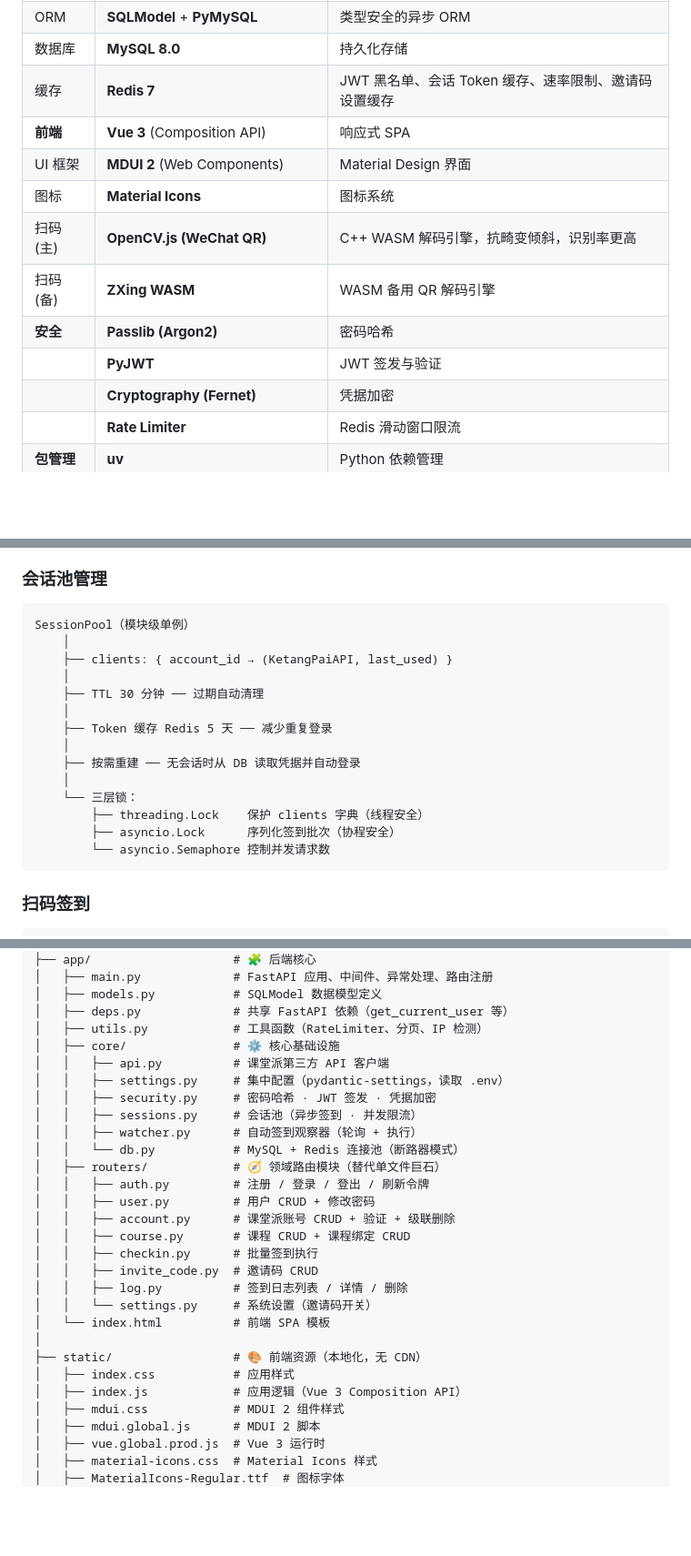
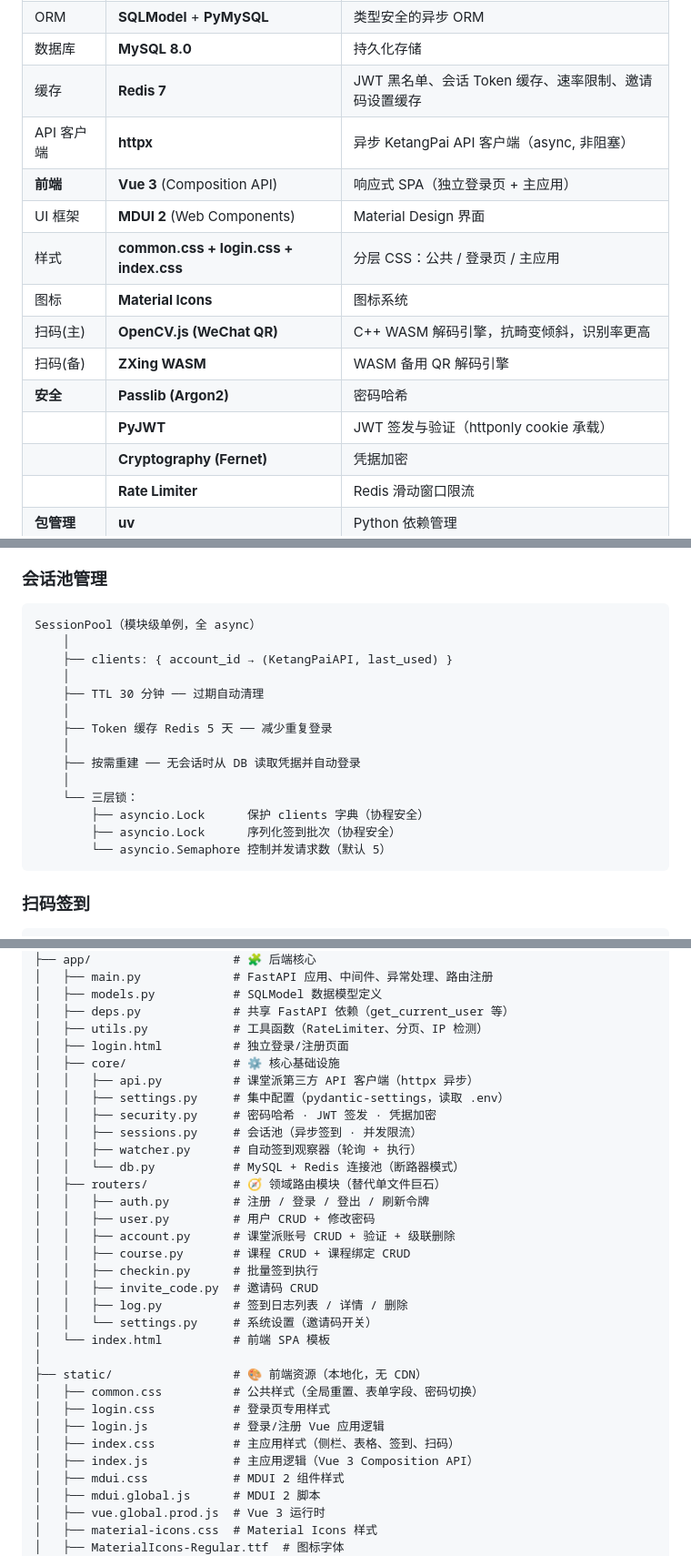
Before and after one commit to Dinosaur-MC/KetangPai-CheckInHelper, a Markdown page: README.md, 3 parts joined by grey strips. Shown at 91% size. Rendered like a GitHub page; blank space fills up the shorter version.

````diff
--- a/README.md
+++ b/README.md
@@ -194,13 +194,15 @@
 | ORM        | **SQLModel** + **PyMySQL**                   | 类型安全的异步 ORM                                    |
 | 数据库     | **MySQL 8.0**                                | 持久化存储                                            |
 | 缓存       | **Redis 7**                                  | JWT 黑名单、会话 Token 缓存、速率限制、邀请码设置缓存 |
-| **前端**   | **Vue 3** (Composition API)                  | 响应式 SPA                                            |
+| API 客户端 | **httpx**                                    | 异步 KetangPai API 客户端（async, 非阻塞）            |
+| **前端**   | **Vue 3** (Composition API)                  | 响应式 SPA（独立登录页 + 主应用）                     |
 | UI 框架    | **MDUI 2** (Web Components)                  | Material Design 界面                                  |
+| 样式       | **common.css + login.css + index.css**       | 分层 CSS：公共 / 登录页 / 主应用                      |
 | 图标       | **Material Icons**                           | 图标系统                                              |
 | 扫码(主)   | **OpenCV.js (WeChat QR)**                    | C++ WASM 解码引擎，抗畸变倾斜，识别率更高             |
 | 扫码(备)   | **ZXing WASM**                               | WASM 备用 QR 解码引擎                                 |
 | **安全**   | **Passlib (Argon2)**                         | 密码哈希                                              |
-|            | **PyJWT**                                    | JWT 签发与验证                                        |
+|            | **PyJWT**                                    | JWT 签发与验证（httponly cookie 承载）                |
 |            | **Cryptography (Fernet)**                    | 凭据加密                                              |
 |            | **Rate Limiter**                             | Redis 滑动窗口限流                                    |
 | **包管理** | **uv**                                       | Python 依赖管理                                       |
@@ -446,7 +448,7 @@ uv run python main.py
 ### 会话池管理
 
 ```
-SessionPool（模块级单例）
+SessionPool（模块级单例，全 async）
     │
     ├── clients: { account_id → (KetangPaiAPI, last_used) }
     │
@@ -457,9 +459,9 @@ SessionPool（模块级单例）
     ├── 按需重建 ── 无会话时从 DB 读取凭据并自动登录
     │
     └── 三层锁：
-        ├── threading.Lock    保护 clients 字典（线程安全）
+        ├── asyncio.Lock      保护 clients 字典（协程安全）
         ├── asyncio.Lock      序列化签到批次（协程安全）
-        └── asyncio.Semaphore 控制并发请求数
+        └── asyncio.Semaphore 控制并发请求数（默认 5）
 ```
 
 ### 扫码签到
@@ -529,8 +531,9 @@ CheckInHelper/
 │   ├── models.py           # SQLModel 数据模型定义
 │   ├── deps.py             # 共享 FastAPI 依赖（get_current_user 等）
 │   ├── utils.py            # 工具函数（RateLimiter、分页、IP 检测）
+│   ├── login.html          # 独立登录/注册页面
 │   ├── core/               # ⚙️ 核心基础设施
-│   │   ├── api.py          # 课堂派第三方 API 客户端
+│   │   ├── api.py          # 课堂派第三方 API 客户端（httpx 异步）
 │   │   ├── settings.py     # 集中配置（pydantic-settings，读取 .env）
 │   │   ├── security.py     # 密码哈希 · JWT 签发 · 凭据加密
 │   │   ├── sessions.py     # 会话池（异步签到 · 并发限流）
@@ -548,8 +551,11 @@ CheckInHelper/
 │   └── index.html          # 前端 SPA 模板
 │
 ├── static/                 # 🎨 前端资源（本地化，无 CDN）
-│   ├── index.css           # 应用样式
-│   ├── index.js            # 应用逻辑（Vue 3 Composition API）
+│   ├── common.css          # 公共样式（全局重置、表单字段、密码切换）
+│   ├── login.css           # 登录页专用样式
+│   ├── login.js            # 登录/注册 Vue 应用逻辑
+│   ├── index.css           # 主应用样式（侧栏、表格、签到、扫码）
+│   ├── index.js            # 主应用逻辑（Vue 3 Composition API）
 │   ├── mdui.css            # MDUI 2 组件样式
 │   ├── mdui.global.js      # MDUI 2 脚本
 │   ├── vue.global.prod.js  # Vue 3 运行时
````
Also changed, not shown: CLAUDE.md (+20 -11 lines).
